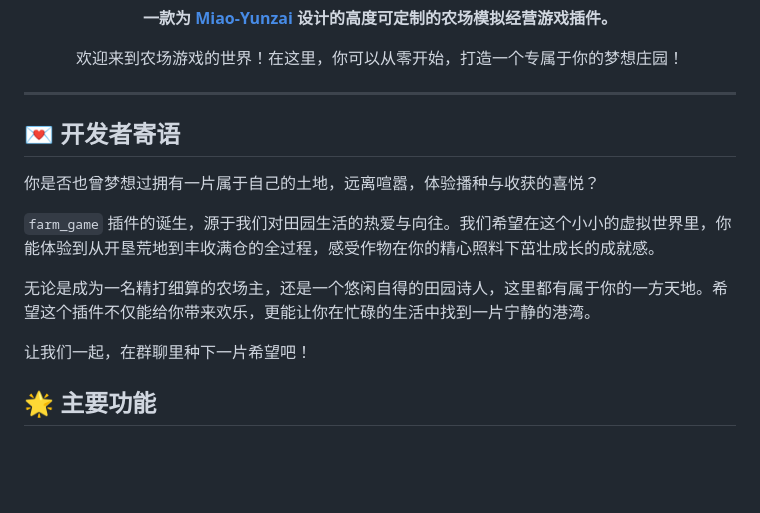
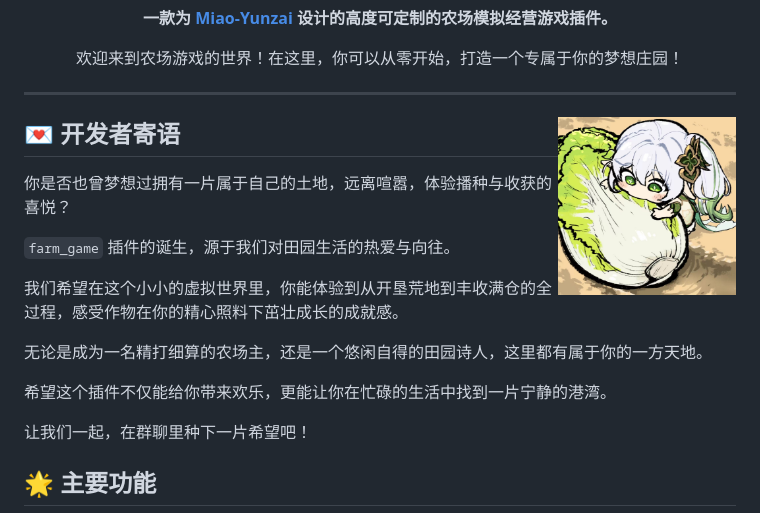
Before and after one commit to xingyu42/farm_game, a Markdown page: README.md, the part around the change. Drawn GitHub-style; pictures changed too: resources/log.jpg (added); blank space fills up the shorter version.

Commit message:
✨ feat: 更新README文档，新增插件介绍和开发者寄语

```diff
--- a/README.md
+++ b/README.md
@@ -15,14 +15,19 @@
 </div>
 
 ---
+<img decoding="async" align=right src="resources/log.jpg" width="25%">
 
 ## 💌 开发者寄语
 
 你是否也曾梦想过拥有一片属于自己的土地，远离喧嚣，体验播种与收获的喜悦？
 
-`farm_game` 插件的诞生，源于我们对田园生活的热爱与向往。我们希望在这个小小的虚拟世界里，你能体验到从开垦荒地到丰收满仓的全过程，感受作物在你的精心照料下茁壮成长的成就感。
+`farm_game` 插件的诞生，源于我们对田园生活的热爱与向往。
 
-无论是成为一名精打细算的农场主，还是一个悠闲自得的田园诗人，这里都有属于你的一方天地。希望这个插件不仅能给你带来欢乐，更能让你在忙碌的生活中找到一片宁静的港湾。
+我们希望在这个小小的虚拟世界里，你能体验到从开垦荒地到丰收满仓的全过程，感受作物在你的精心照料下茁壮成长的成就感。
+
+无论是成为一名精打细算的农场主，还是一个悠闲自得的田园诗人，这里都有属于你的一方天地。
+
+希望这个插件不仅能给你带来欢乐，更能让你在忙碌的生活中找到一片宁静的港湾。
 
 让我们一起，在群聊里种下一片希望吧！
 
```
